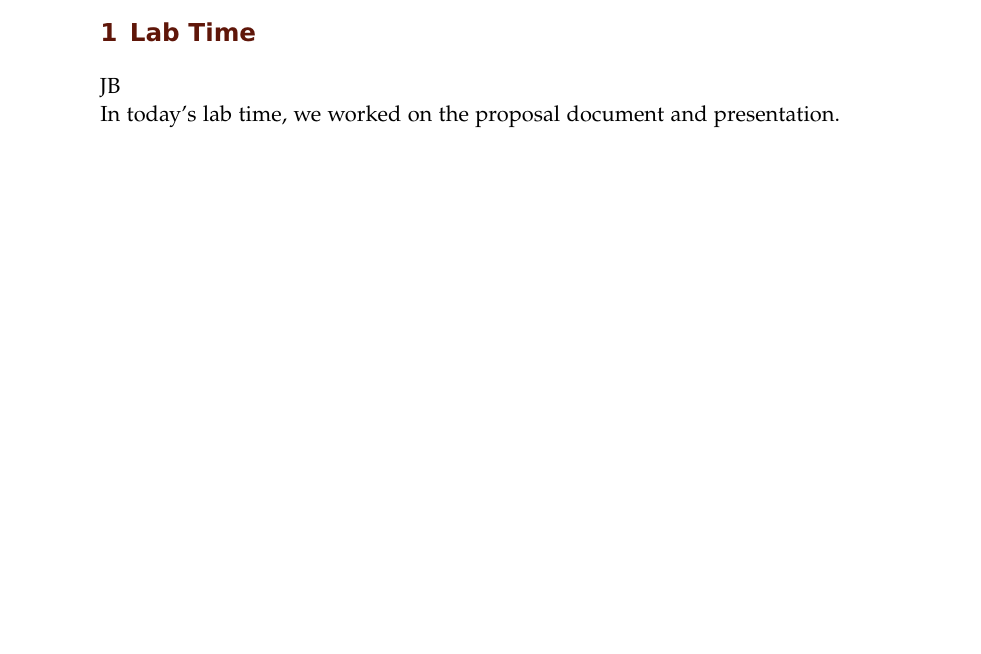
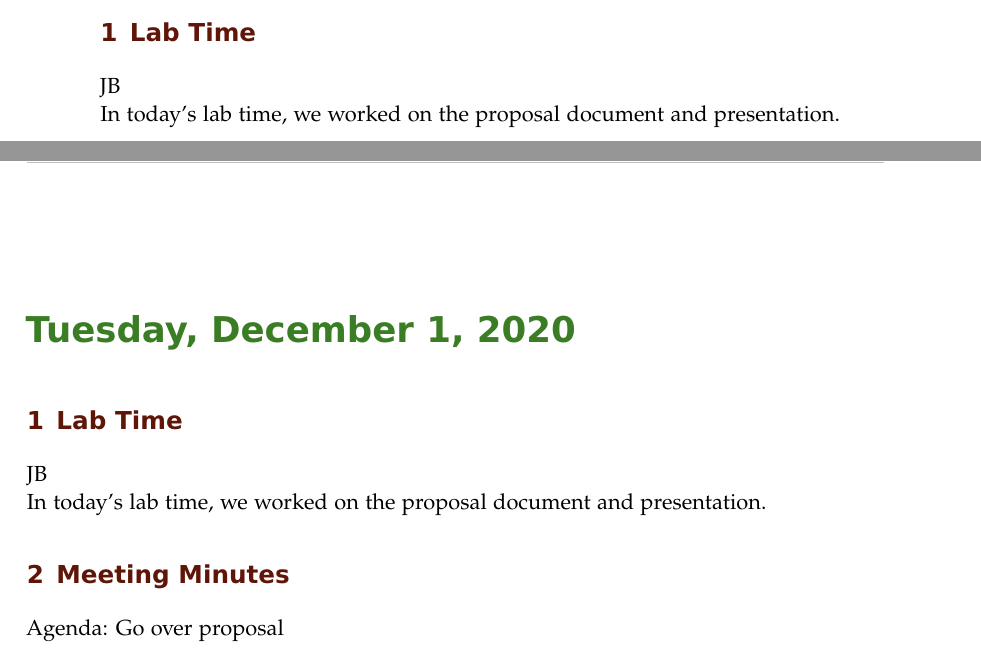
Before and after one commit to ECE-BU-Miah/seniorProject2-2020-21-Docs, a LaTeX book (labNotebook.tex): part of page 34 of 35 before the commit and two parts of pages 34 and 35 of 36 after it, the two joined at a grey line, cut so that both start at the same text, the shorter picture padded with empty space. Compiled offline with pdfLaTeX.

Commit message:
Updated lab notebook

```diff
--- a/labNotebook.tex
+++ b/labNotebook.tex
@@ -909,11 +909,24 @@ In addition, Dr. Miah gave us the following recommendations for the presentation
     \item Use less text, rather than more
 \end{itemize}
 
+%-------------------------------------------
+
 \labday{Thursday, November 19, 2020}
 \experiment{Lab Time}
 
 JB\\
 In today's lab time, we worked on the proposal document and presentation.
+
+%-------------------------------------------
+
+\labday{Tuesday, December 1, 2020}
+\experiment{Lab Time}
+
+JB\\
+In today's lab time, we worked on the proposal document and presentation.
+
+\experiment{Meeting Minutes}
+Agenda: Go over proposal
 
 % \experiment{Quick Start}
 % GJ\\
```
